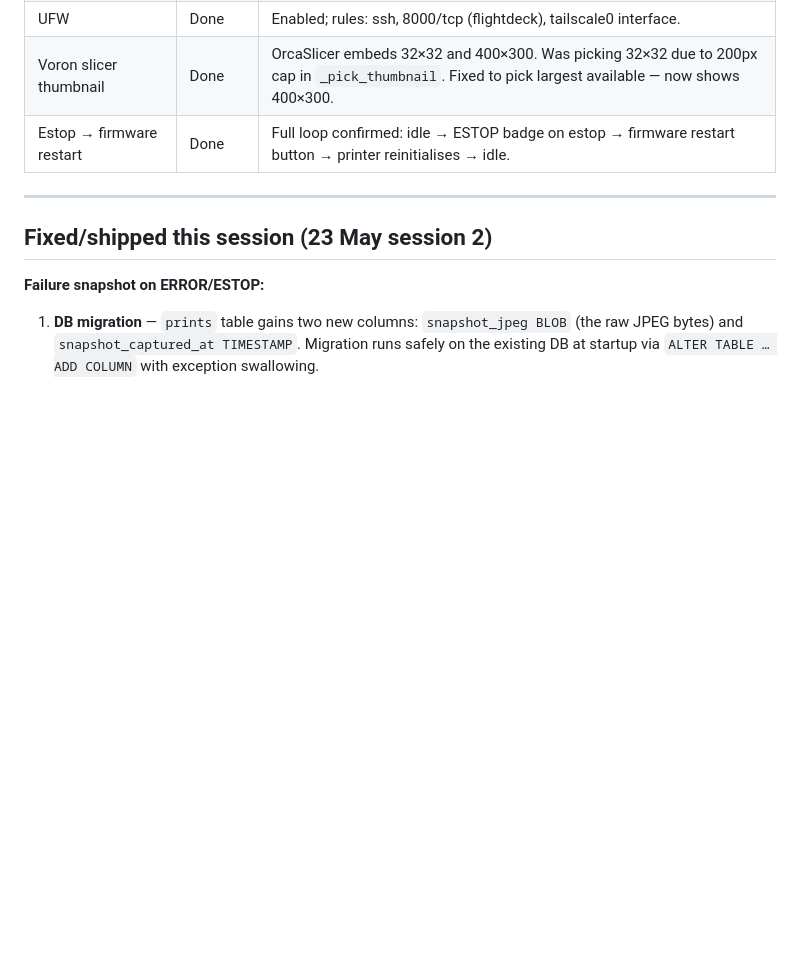
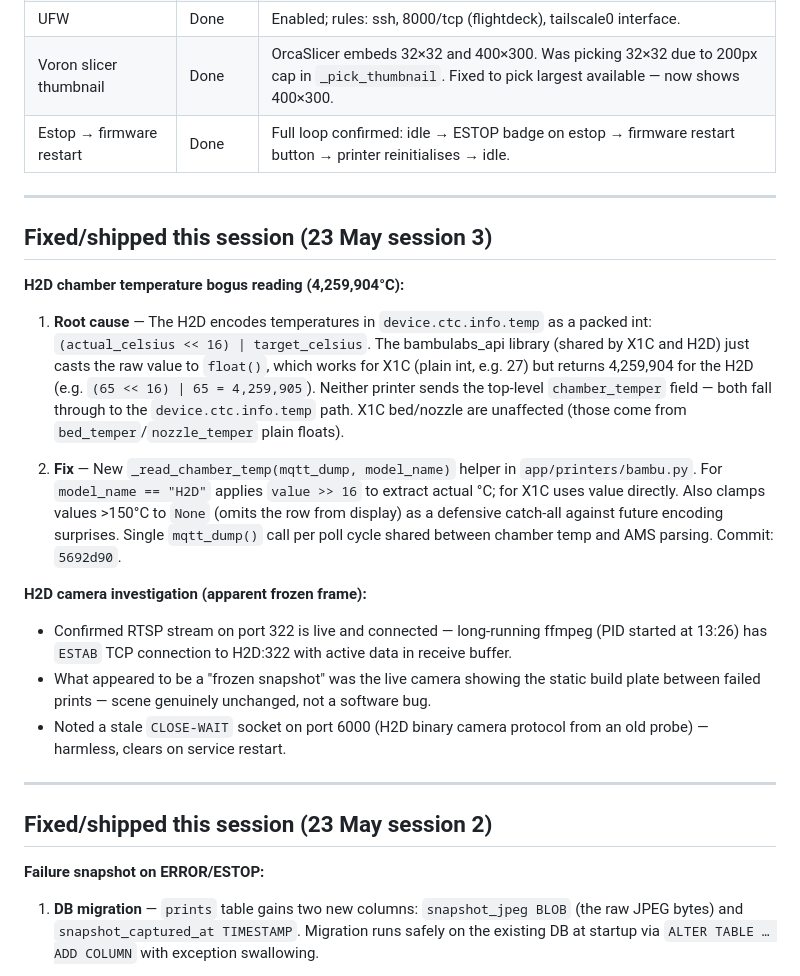
Before and after one commit to keenzkustoms/flightdeck, a Markdown page: SESSION_NEXT.md, the part around one of its changes. Rendered like a GitHub page; blank space fills up the shorter version.

Commit message:
Update SESSION_NEXT: H2D chamber temp fix, camera investigation — 23 May session 3
Co-Authored-By: Claude Sonnet 4.6 <noreply@anthropic.com>

```diff
--- a/SESSION_NEXT.md
+++ b/SESSION_NEXT.md
@@ -98,6 +98,22 @@ All 10 steps from TIER2_SPEC.md shipped, plus four bonus items.
 | UFW | Done | Enabled; rules: ssh, 8000/tcp (flightdeck), tailscale0 interface. |
 | Voron slicer thumbnail | Done | OrcaSlicer embeds 32×32 and 400×300. Was picking 32×32 due to 200px cap in `_pick_thumbnail`. Fixed to pick largest available — now shows 400×300. |
 | Estop → firmware restart | Done | Full loop confirmed: idle → ESTOP badge on estop → firmware restart button → printer reinitialises → idle. |
+
+---
+
+## Fixed/shipped this session (23 May session 3)
+
+**H2D chamber temperature bogus reading (4,259,904°C):**
+
+1. **Root cause** — The H2D encodes temperatures in `device.ctc.info.temp` as a packed int: `(actual_celsius << 16) | target_celsius`. The bambulabs_api library (shared by X1C and H2D) just casts the raw value to `float()`, which works for X1C (plain int, e.g. 27) but returns 4,259,904 for the H2D (e.g. `(65 << 16) | 65 = 4,259,905`). Neither printer sends the top-level `chamber_temper` field — both fall through to the `device.ctc.info.temp` path. X1C bed/nozzle are unaffected (those come from `bed_temper`/`nozzle_temper` plain floats).
+
+2. **Fix** — New `_read_chamber_temp(mqtt_dump, model_name)` helper in `app/printers/bambu.py`. For `model_name == "H2D"` applies `value >> 16` to extract actual °C; for X1C uses value directly. Also clamps values >150°C to `None` (omits the row from display) as a defensive catch-all against future encoding surprises. Single `mqtt_dump()` call per poll cycle shared between chamber temp and AMS parsing. Commit: `5692d90`.
+
+**H2D camera investigation (apparent frozen frame):**
+
+- Confirmed RTSP stream on port 322 is live and connected — long-running ffmpeg (PID started at 13:26) has `ESTAB` TCP connection to H2D:322 with active data in receive buffer.
+- What appeared to be a "frozen snapshot" was the live camera showing the static build plate between failed prints — scene genuinely unchanged, not a software bug.
+- Noted a stale `CLOSE-WAIT` socket on port 6000 (H2D binary camera protocol from an old probe) — harmless, clears on service restart.
 
 ---
 
```
Also changed, not shown: other parts of SESSION_NEXT.md (+1 -1 lines).
